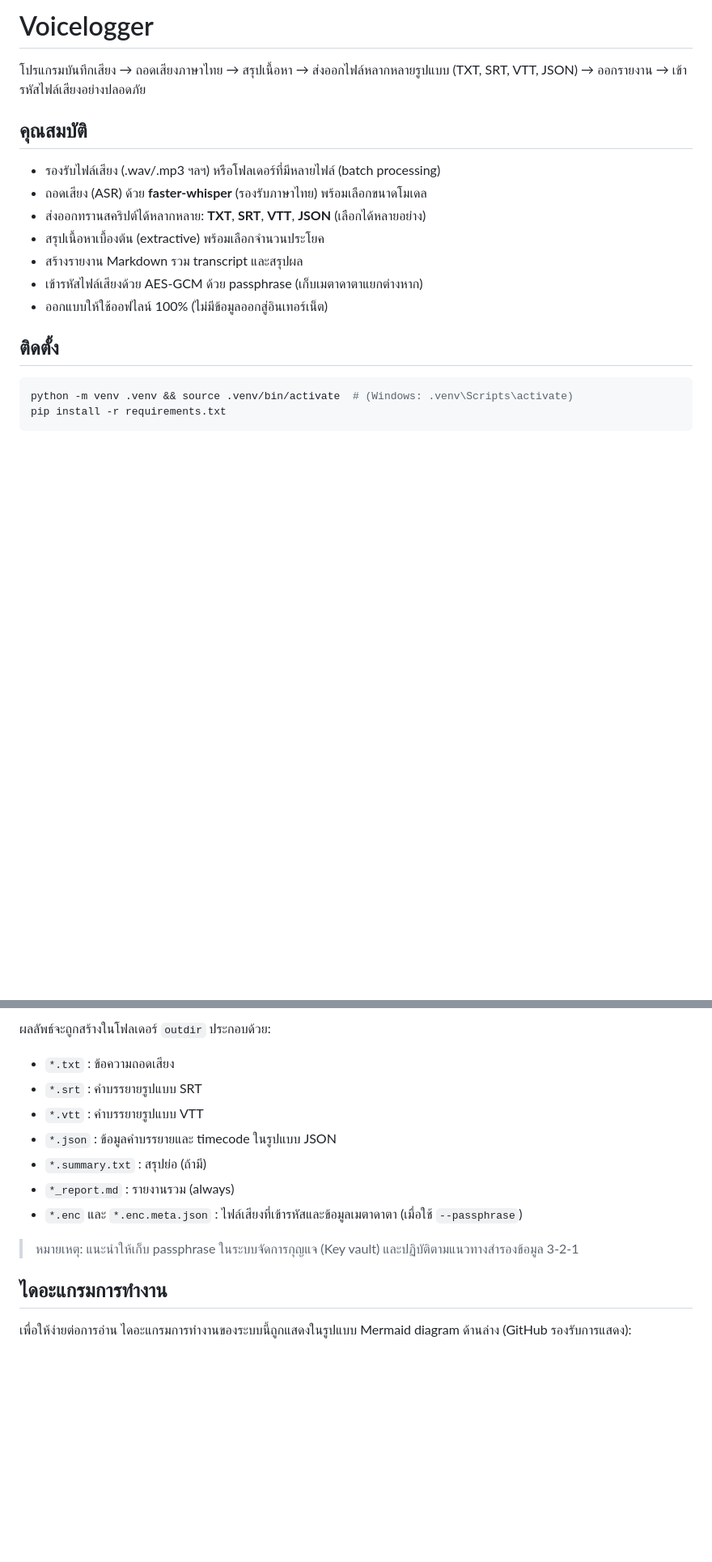
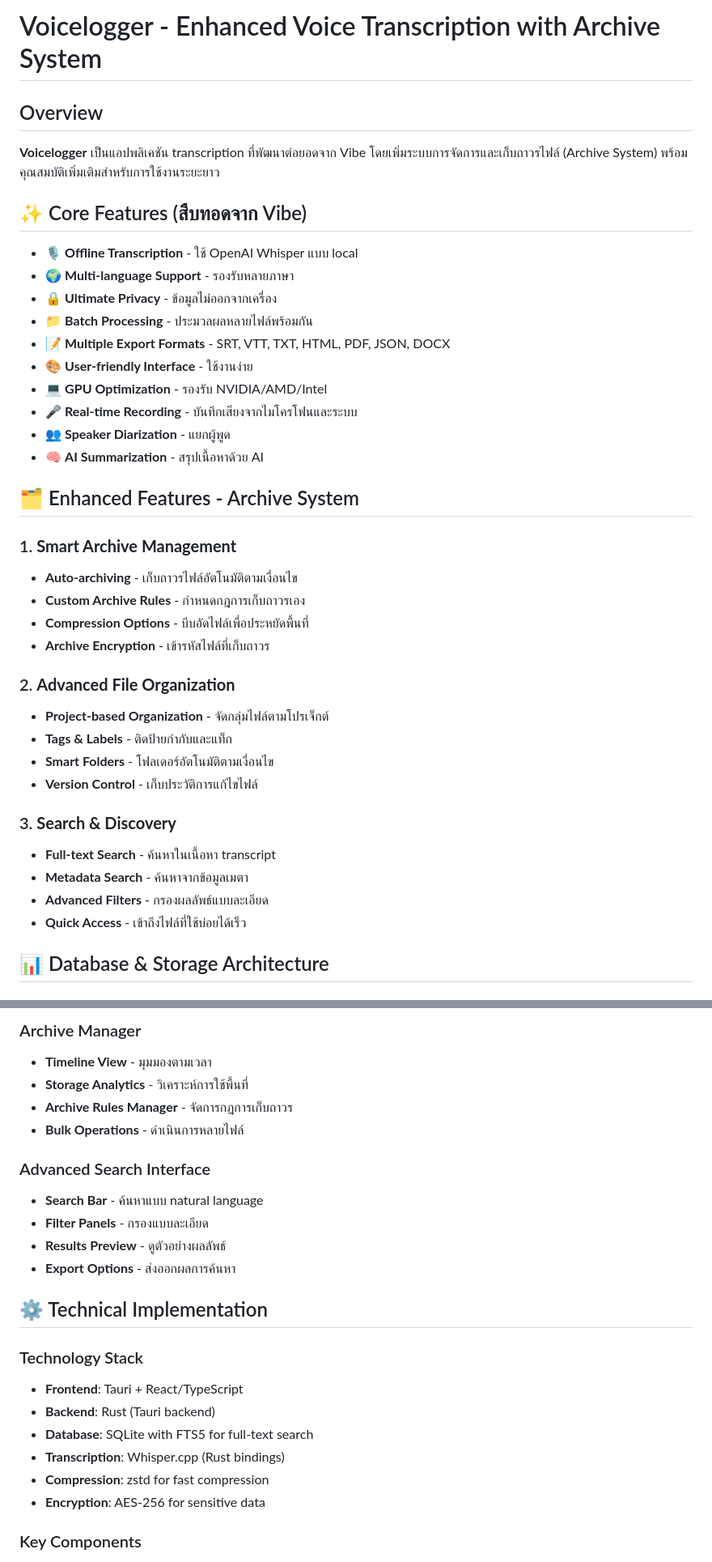
Before and after one commit to nontawattalk/Voicelogger, a Markdown page: README.md, 2 parts joined by grey strips. Shown: that part at 81% size. GitHub-like rendering; blank space fills up the shorter version.

````diff
--- a/README.md
+++ b/README.md
@@ -1,19 +1,39 @@
-# Voicelogger
+# Voicelogger - Enhanced Voice Transcription with Archive System
 
-โปรแกรมบันทึกเสียง → ถอดเสียงภาษาไทย → สรุปเนื้อหา → ส่งออกไฟล์หลากหลายรูปแบบ (TXT, SRT, VTT, JSON) → ออกรายงาน → เข้ารหัสไฟล์เสียงอย่างปลอดภัย
+## Overview
+**Voicelogger** เป็นแอปพลิเคชัน transcription ที่พัฒนาต่อยอดจาก Vibe โดยเพิ่มระบบการจัดการและเก็บถาวรไฟล์ (Archive System) พร้อมคุณสมบัติเพิ่มเติมสำหรับการใช้งานระยะยาว
 
-## คุณสมบัติ
+## ✨ Core Features (สืบทอดจาก Vibe)
+- 🎙️ **Offline Transcription** - ใช้ OpenAI Whisper แบบ local
+- 🌍 **Multi-language Support** - รองรับหลายภาษา
+- 🔒 **Ultimate Privacy** - ข้อมูลไม่ออกจากเครื่อง
+- 📁 **Batch Processing** - ประมวลผลหลายไฟล์พร้อมกัน
+- 📝 **Multiple Export Formats** - SRT, VTT, TXT, HTML, PDF, JSON, DOCX
+- 🎨 **User-friendly Interface** - ใช้งานง่าย
+- 💻 **GPU Optimization** - รองรับ NVIDIA/AMD/Intel
+- 🎤 **Real-time Recording** - บันทึกเสียงจากไมโครโฟนและระบบ
+- 👥 **Speaker Diarization** - แยกผู้พูด
+- 🧠 **AI Summarization** - สรุปเนื้อหาด้วย AI
 
-- รองรับไฟล์เสียง (.wav/.mp3 ฯลฯ) หรือโฟลเดอร์ที่มีหลายไฟล์ (batch processing)
-- ถอดเสียง (ASR) ด้วย **faster-whisper** (รองรับภาษาไทย) พร้อมเลือกขนาดโมเดล
-- ส่งออกทรานสคริปต์ได้หลากหลาย: **TXT**, **SRT**, **VTT**, **JSON** (เลือกได้หลายอย่าง)
-- สรุปเนื้อหาเบื้องต้น (extractive) พร้อมเลือกจำนวนประโยค
-- สร้างรายงาน Markdown รวม transcript และสรุปผล
-- เข้ารหัสไฟล์เสียงด้วย AES‑GCM ด้วย passphrase (เก็บเมตาดาตาแยกต่างหาก)
-- ออกแบบให้ใช้ออฟไลน์ 100% (ไม่มีข้อมูลออกสู่อินเทอร์เน็ต)
+## 🗂️ Enhanced Features - Archive System
 
-## ติดตั้ง
+### 1. **Smart Archive Management**
+- **Auto-archiving** - เก็บถาวรไฟล์อัตโนมัติตามเงื่อนไข
+- **Custom Archive Rules** - กำหนดกฎการเก็บถาวรเอง
+- **Compression Options** - บีบอัดไฟล์เพื่อประหยัดพื้นที่
+- **Archive Encryption** - เข้ารหัสไฟล์ที่เก็บถาวร
 
-```bash
-python -m venv .venv && source .venv/bin/activate  # (Windows: .venv\Scripts\activate)
-pip install -r requirements.txt
+### 2. **Advanced File Organization**
+- **Project-based Organization** - จัดกลุ่มไฟล์ตามโปรเจ็กต์
+- **Tags & Labels** - ติดป้ายกำกับและแท็ก
+- **Smart Folders** - โฟลเดอร์อัตโนมัติตามเงื่อนไข
+- **Version Control** - เก็บประวัติการแก้ไขไฟล์
+
+### 3. **Search & Discovery**
+- **Full-text Search** - ค้นหาในเนื้อหา transcript
+- **Metadata Search** - ค้นหาจากข้อมูลเมตา
+- **Advanced Filters** - กรองผลลัพธ์แบบละเอียด
+- **Quick Access** - เข้าถึงไฟล์ที่ใช้บ่อยได้เร็ว
+
+## 📊 Database & Storage Architecture
+
@@ -46,17 +129,25 @@ python cli/voicelogger_cli.py \
 
-ผลลัพธ์จะถูกสร้างในโฟลเดอร์ `outdir` ประกอบด้วย:
-- `*.txt` : ข้อความถอดเสียง
-- `*.srt` : คำบรรยายรูปแบบ SRT
-- `*.vtt` : คำบรรยายรูปแบบ VTT
-- `*.json` : ข้อมูลคำบรรยายและ timecode ในรูปแบบ JSON
-- `*.summary.txt` : สรุปย่อ (ถ้ามี)
-- `*_report.md` : รายงานรวม (always)
-- `*.enc` และ `*.enc.meta.json` : ไฟล์เสียงที่เข้ารหัสและข้อมูลเมตาดาตา (เมื่อใช้ `--passphrase`)
+### Archive Manager
+- **Timeline View** - มุมมองตามเวลา
+- **Storage Analytics** - วิเคราะห์การใช้พื้นที่
+- **Archive Rules Manager** - จัดการกฎการเก็บถาวร
+- **Bulk Operations** - ดำเนินการหลายไฟล์
 
-> หมายเหตุ: แนะนำให้เก็บ passphrase ในระบบจัดการกุญแจ (Key vault) และปฏิบัติตามแนวทางสำรองข้อมูล 3‑2‑1
+### Advanced Search Interface
+- **Search Bar** - ค้นหาแบบ natural language
+- **Filter Panels** - กรองแบบละเอียด
+- **Results Preview** - ดูตัวอย่างผลลัพธ์
+- **Export Options** - ส่งออกผลการค้นหา
 
+## ⚙️ Technical Implementation
 
-## ไดอะแกรมการทำงาน
+### Technology Stack
+- **Frontend**: Tauri + React/TypeScript
+- **Backend**: Rust (Tauri backend)
+- **Database**: SQLite with FTS5 for full-text search
+- **Transcription**: Whisper.cpp (Rust bindings)
+- **Compression**: zstd for fast compression
+- **Encryption**: AES-256 for sensitive data
 
-เพื่อให้ง่ายต่อการอ่าน ไดอะแกรมการทำงานของระบบนี้ถูกแสดงในรูปแบบ Mermaid diagram ด้านล่าง (GitHub รองรับการแสดง):
+### Key Components
 
````
Also changed, not shown: other parts of README.md (+163 -37 lines).
